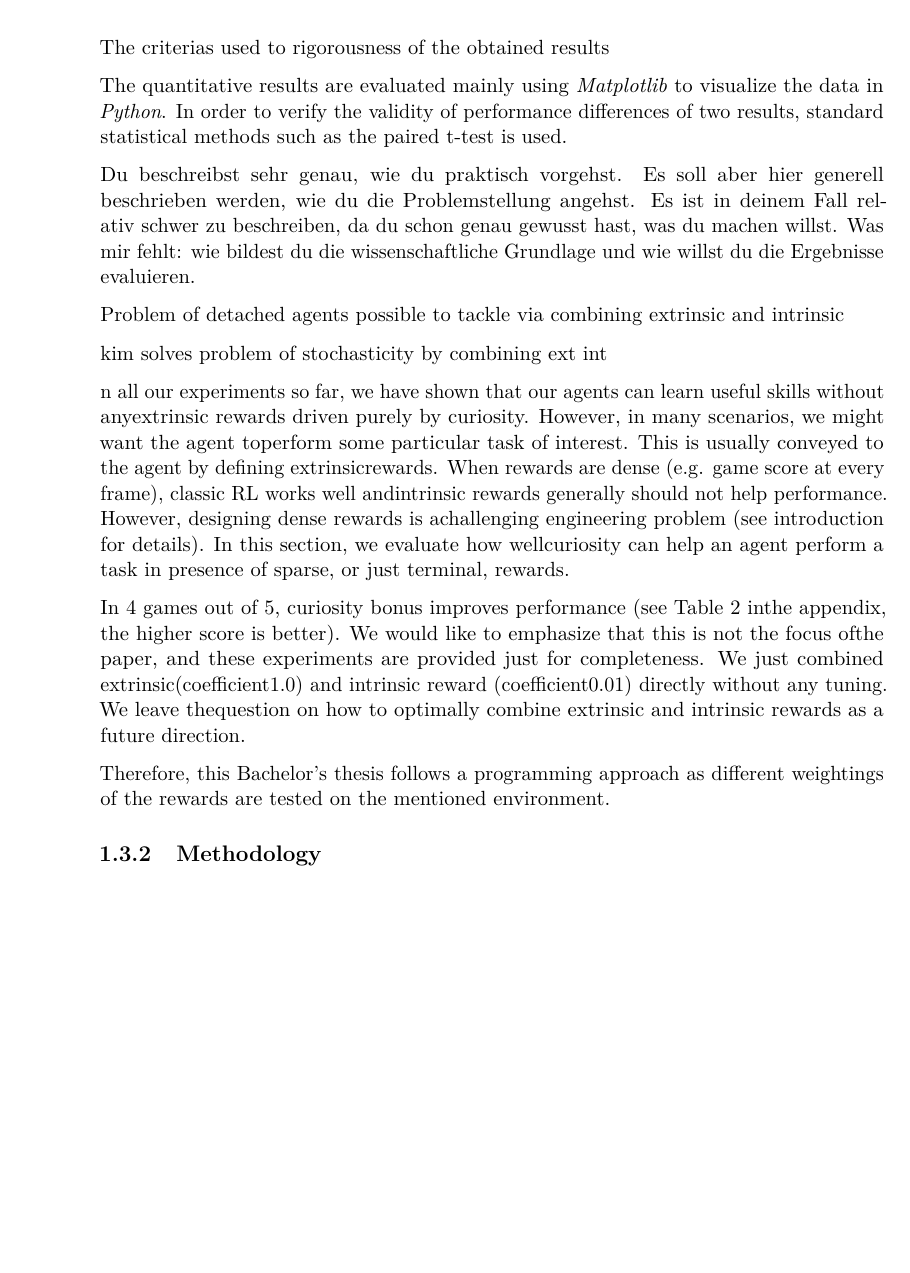
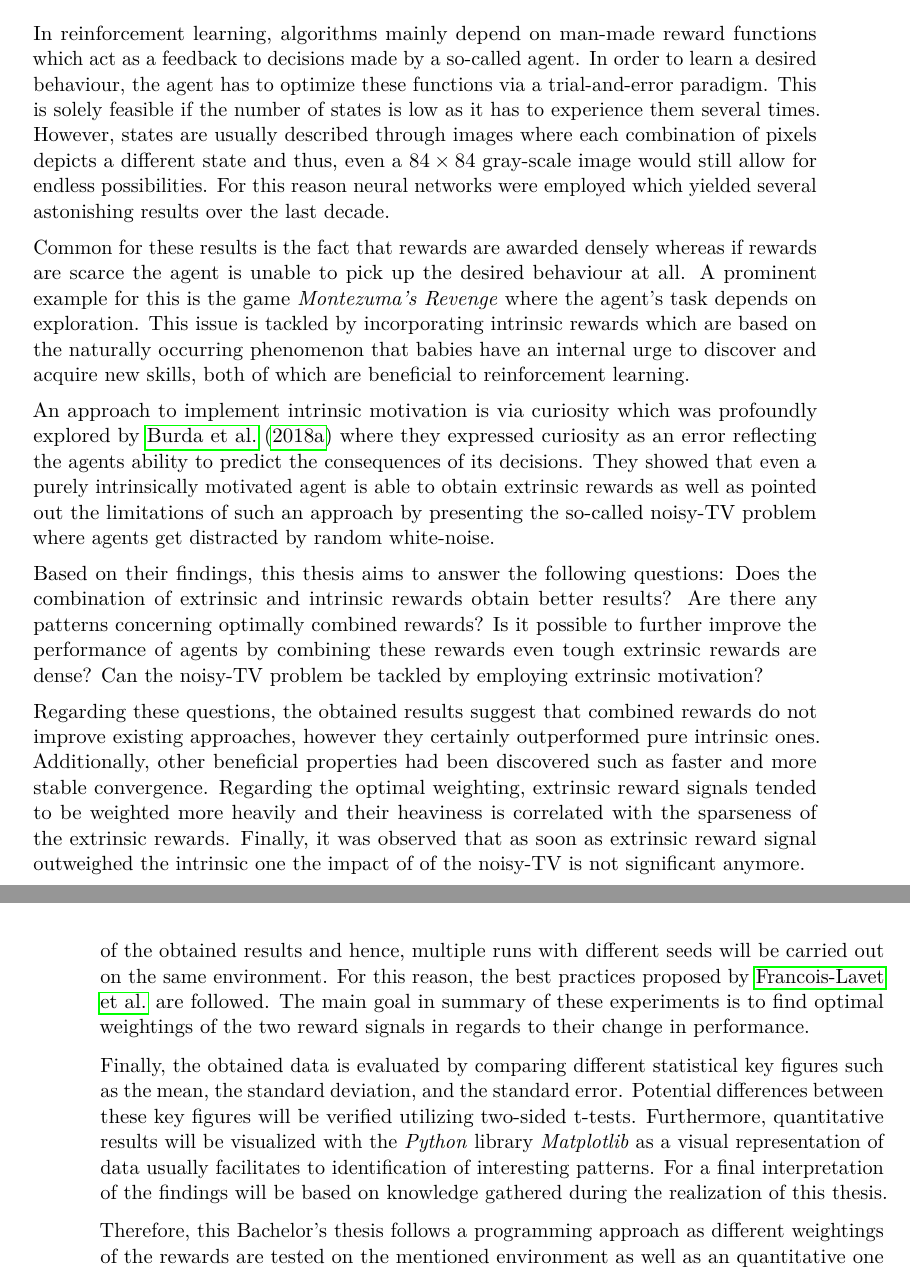
Before and after one commit to RafaelSterzinger/Bachelor-Thesis, a LaTeX thesis (thesis/thesis.tex): part of page 22 of 101 before the commit and two parts of pages 15 and 22 of 101 after it, the two joined at a grey line, cut at the place of the change, the shorter picture padded with empty space. Compiled offline with pdfLaTeX.

Commit message:
Add abstract and methodological approach

```diff
--- a/thesis/thesis.tex
+++ b/thesis/thesis.tex
@@ -188,6 +188,31 @@ pdfkeywords     = {deep reinforcement learning, sparse rewarding environments, p
     \end{kurzfassung}
 
     \begin{abstract}
+
+        \begin{adjustwidth}{0cm}{0cm}
+    In reinforcement learning, algorithms mainly depend on man-made reward functions which act as a feedback to decisions made by a so-called agent.
+    In order to learn a desired behaviour, the agent has to optimize these functions via a trial-and-error paradigm.
+    This is solely feasible if the number of states is low as it has to experience them several times.
+    However, states are usually described through images where each combination of pixels depicts a different state and thus, even a $84 \times 84$ gray-scale image would still allow for endless possibilities.
+    For this reason neural networks were employed which yielded several astonishing results over the last decade.
+
+    Common for these results is the fact that rewards are awarded densely whereas if rewards are scarce the agent is unable to pick up the desired behaviour at all.
+    A prominent example for this is the game \textit{Montezuma's Revenge} where the agent's task depends on exploration.
+    This issue is tackled by incorporating intrinsic rewards which are based on the naturally occurring phenomenon that babies have an internal urge to discover and acquire new skills, both of which are beneficial to reinforcement learning.
+
+    An approach to implement intrinsic motivation is via curiosity which was profoundly explored by \citet{burda_large-scale_2018-1} where they expressed curiosity as an error reflecting the agents ability to predict the consequences of its decisions.
+    They showed that even a purely intrinsically motivated agent is able to obtain extrinsic rewards as well as pointed out the limitations of such an approach by presenting the so-called noisy-TV problem where agents get distracted by random white-noise.
+
+    Based on their findings, this thesis aims to answer the following questions: Does the combination of extrinsic and intrinsic rewards obtain better results?
+    Are there any patterns concerning optimally combined rewards?
+    Is it possible to further improve the performance of agents by combining these rewards even tough extrinsic rewards are dense?
+    Can the noisy-TV problem be tackled by employing extrinsic motivation?
+
+    Regarding these questions, the obtained results suggest that combined rewards do not improve existing approaches, however they certainly outperformed pure intrinsic ones.
+    Additionally, other beneficial properties had been discovered such as faster and more stable convergence.
+    Regarding the optimal weighting, extrinsic reward signals tended to be weighted more heavily and their heaviness is correlated with the sparseness of the extrinsic rewards.
+    Finally, it was observed that as soon as extrinsic reward signal outweighed the intrinsic one the impact of of the noisy-TV is not significant anymore.
+    \end{adjustwidth}
     \end{abstract}
 
 % Select the language of the thesis, e.g., english or naustrian.
@@ -274,23 +285,0 @@ pdfkeywords     = {deep reinforcement learning, sparse rewarding environments, p
-    The criterias used to rigorousness of the obtained results
-
-    The quantitative results are evaluated mainly using \textit{Matplotlib} to visualize the data in \textit{Python}.
-    In order to verify the validity of performance differences of two results, standard statistical methods such as the paired t-test is used.
-
-    Du beschreibst sehr genau, wie du praktisch vorgehst. Es soll aber hier generell beschrieben werden, wie du die Problemstellung angehst. Es ist in deinem Fall relativ schwer zu beschreiben, da du schon genau gewusst hast, was du machen willst. Was mir fehlt: wie bildest du die wissenschaftliche Grundlage und wie willst du die Ergebnisse evaluieren.
-%https://link.springer.com/chapter/10.1007/978-94-6091-858-2_2
-    %   https://www.scribbr.co.uk/thesis-dissertation/methodology/
-
-
-
-    Problem of detached agents possible to tackle via combining extrinsic and intrinsic
-
-    kim solves problem of stochasticity by combining ext int
-
-
-    n all our experiments so far, we have shown that our agents can learn useful skills without anyextrinsic rewards driven purely by curiosity. However, in many scenarios, we might want the agent toperform some particular task of interest. This is usually conveyed to the agent by defining extrinsicrewards. When rewards are dense (e.g. game score at every frame), classic RL works well andintrinsic rewards generally should not help performance. However, designing dense rewards is achallenging engineering problem (see introduction for details). In this section, we evaluate how wellcuriosity can help an agent perform a task in presence of sparse, or just terminal, rewards.
-
-    In 4 games out of 5, curiosity bonus improves performance (see Table 2 inthe appendix, the higher score is better). We would like to emphasize that this is not the focus ofthe paper, and these experiments are provided just for completeness. We just combined extrinsic(coefficient1.0) and intrinsic reward (coefficient0.01) directly without any tuning. We leave thequestion on how to optimally combine extrinsic and intrinsic rewards as a future direction.
-
-    Therefore, this Bachelor's thesis follows a programming approach as different weightings of the rewards are tested on the mentioned environment.
-
-    \subsection{Methodology}
@@ -298,3 +295,15 @@ pdfkeywords     = {deep reinforcement learning, sparse rewarding environments, p
+    Afterwards the evaluation process can be started where a special focus is laid on ensuring validity, reproducibility as well as comparability of the obtained results and hence, multiple runs with different seeds will be carried out on the same environment.
+    For this reason, the best practices proposed by \citeauthor{francois-lavet_introduction_2018} are followed.
+    The main goal in summary of these experiments is to find optimal weightings of the two reward signals in regards to their change in performance.
+
+    Finally, the obtained data is evaluated by comparing different statistical key figures such as the mean, the standard deviation, and the standard error.
+    Potential differences between these key figures will be verified utilizing two-sided t-tests.
+    Furthermore, quantitative results will be visualized with the \textit{Python} library \textit{Matplotlib} as a visual representation of data usually facilitates to identification of interesting patterns.
+    For a final interpretation of the findings will be based on knowledge gathered during the realization of this thesis.
+
+    Therefore, this Bachelor's thesis follows a programming approach as different weightings of the rewards are tested on the mentioned environment as well as an quantitative one since data has to be evaluated.
+    Additionally, the theoretical aspect of this Bachelor's thesis will be covered by exhaustive literature research with an emphasize on directly comparable approaches, i.e.\ prediction-error based curiosity.
+    For further information regarding the theory on which this thesis is based, the bibliography is recommended.
 
     \glsresetall
 
```
Also changed, not shown: thesis/thesis.tex (59 more changed lines).
